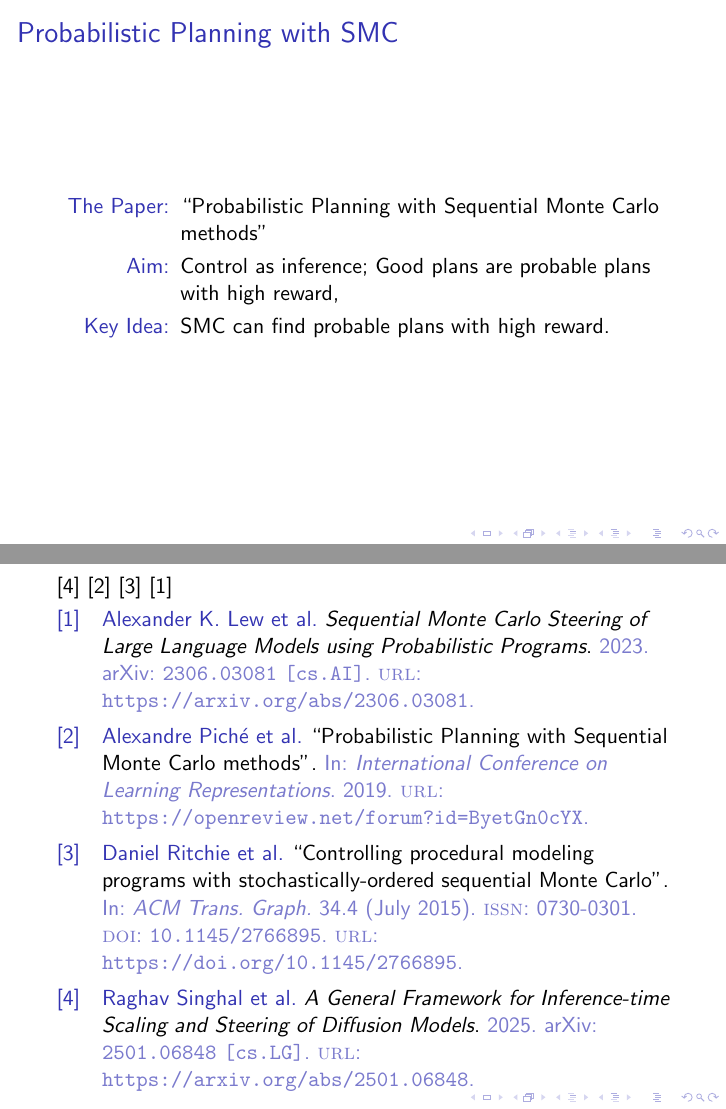
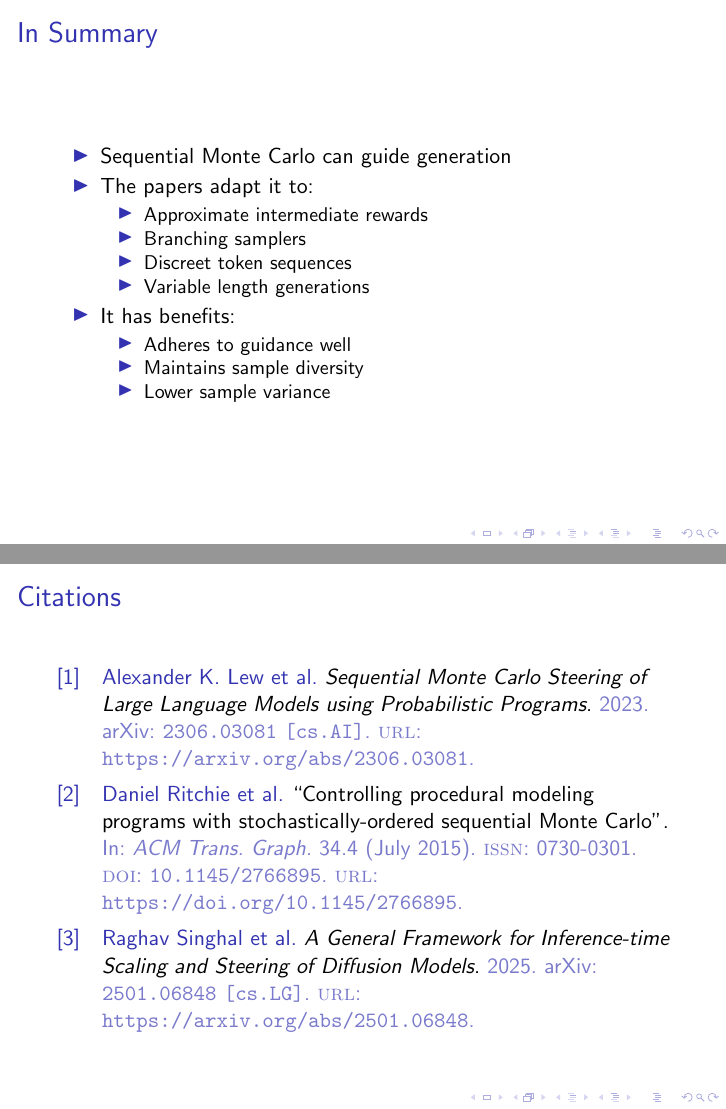
Before and after one commit to arkrp/smc_presentation_2025, LaTeX slides (paper.tex): pages 15 and 16 of 17 before the commit and pages 15 and 16 of 16 after it, joined at a grey line. Compiled offline with pdfLaTeX.

Commit message:
added summary slide and removed probabalistic planning

```diff
--- a/paper.tex
+++ b/paper.tex
@@ -54,11 +53,11 @@
                 \item Feynman Kac Diffusion Steering (FKDS)
                 \item Sequentially Ordered SMC (SOSMC)
                 \item LLM Probabilistic Programming (LLaMPPS)
-                \item Probabilistic Planning with SMC
             \end{itemize}
     \end{itemize}
 \end{frame}
 %section-end
+%section-start what is the problem?
 %section-start the problem
 \begin{frame}
 \frametitle{The Problem: Constrained Generation}
@@ -239,37 +242,32 @@ Counteract the bias with reweighting.
 
 \end{frame}
 %section-end
-%section-start PP-SMC
+%section-end
+%section-start in summary
 \begin{frame}
-\frametitle{Probabilistic Planning with SMC}
-    \shiftleft{
-        \begin{itemize}
-            \item[The Paper:]
-                \citetitle{piche2018probabilistic}
-            \item[Aim:]
-                Control as inference; Good plans are probable plans with high reward,
-            \item[Key Idea:]
-                SMC can find probable plans with high reward.
-        \end{itemize}
-    }
+\frametitle{In Summary}
+    \begin{itemize}
+        \item Sequential Monte Carlo can guide generation
+        \item The papers adapt it to:
+            \begin{itemize}
+                \item Approximate intermediate rewards
+                \item Branching samplers
+                \item Discreet token sequences
+                \item Variable length generations
+            \end{itemize}
+        \item It has benefits:
+            \begin{itemize}
+                \item Adheres to guidance well
+                \item Maintains sample diversity
+                \item Lower sample variance
+            \end{itemize}
+    \end{itemize}
 \end{frame}
 %section-end
-%TODO make a slide showing the results of PP-SMC
 %section-start Citations
 \begin{frame}
-\frametitle{}
-%TODO
-    \cite{singhal2025generalframeworkinferencetimescaling}
-    \cite{piche2018probabilistic}
-    \cite{10.1145/2766895}
-    \cite{lew2023sequentialmontecarlosteering}
+\frametitle{Citations}
     \printbibliography
-\end{frame}
-%section-end
-%section-start
-\begin{frame}
-\frametitle{}
-%TODO
 \end{frame}
 %section-end
 \end{document}
```
Also changed, not shown: paper.tex (23 more changed lines).
